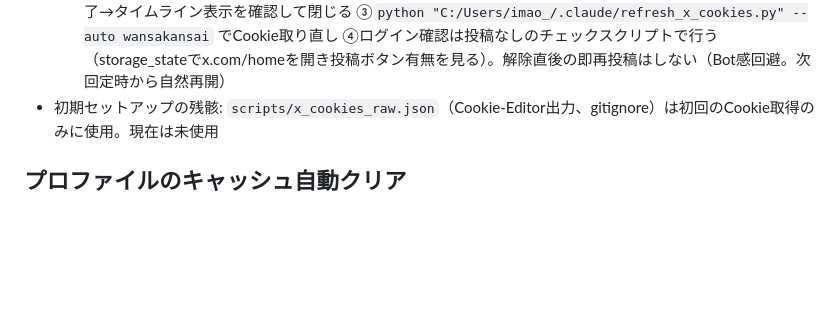
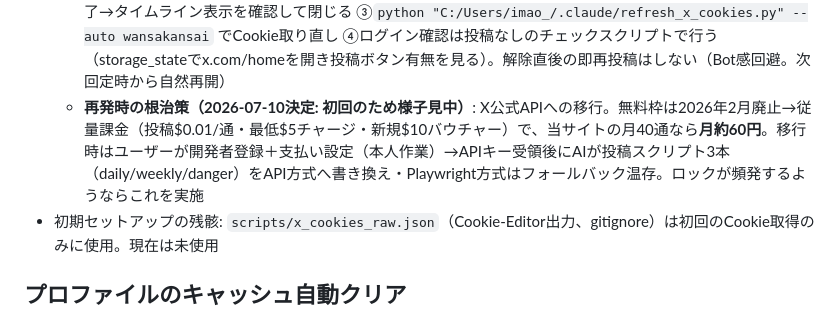
Before and after one commit to imotan-lab/wansakansai, a Markdown page: docs/x_automation.md, the part around the change. Rendered like a GitHub page; blank space fills up the shorter version.

Commit message:
X bot検知の再発時対応（API移行・従量課金の試算）をドキュメントに記録
Co-Authored-By: Claude Opus 4.8 <noreply@anthropic.com>

```diff
--- a/docs/x_automation.md
+++ b/docs/x_automation.md
@@ -79,6 +79,7 @@
     - @wansakansaiにログイン → Chrome閉じる → 次回タスクから自動反映
   - CDP接続失敗 → 既存Cookieで投稿試行 → 失敗時はメールに投稿本文が記載されるので手動フォロー
   - **bot検知・アカウントロック（2026-07-10実例）**: 投稿ボタン待ちタイムアウト（`SideNav_NewTweet_Button` 不可視）で失敗し、アクセスが `x.com/account/access`（Cloudflare「Verify you are human」）に飛ぶ場合はbot検知によるロック。**CAPTCHA解除はAIでは代行不可（人間確認）**。手順: ①上記コマンドで専用Chromeを手動起動（AIが起動まで代行可）②ユーザー本人がチェック→解除フロー完了→タイムライン表示を確認して閉じる ③`python "C:/Users/imao_/.claude/refresh_x_cookies.py" --auto wansakansai` でCookie取り直し ④ログイン確認は投稿なしのチェックスクリプトで行う（storage_stateでx.com/homeを開き投稿ボタン有無を見る）。解除直後の即再投稿はしない（Bot感回避。次回定時から自然再開）
+  - **再発時の根治策（2026-07-10決定: 初回のため様子見中）**: X公式APIへの移行。無料枠は2026年2月廃止→従量課金（投稿$0.01/通・最低$5チャージ・新規$10バウチャー）で、当サイトの月40通なら**月約60円**。移行時はユーザーが開発者登録＋支払い設定（本人作業）→APIキー受領後にAIが投稿スクリプト3本（daily/weekly/danger）をAPI方式へ書き換え・Playwright方式はフォールバック温存。ロックが頻発するようならこれを実施
 - 初期セットアップの残骸: `scripts/x_cookies_raw.json`（Cookie-Editor出力、gitignore）は初回のCookie取得のみに使用。現在は未使用
 
 ## プロファイルのキャッシュ自動クリア
```
